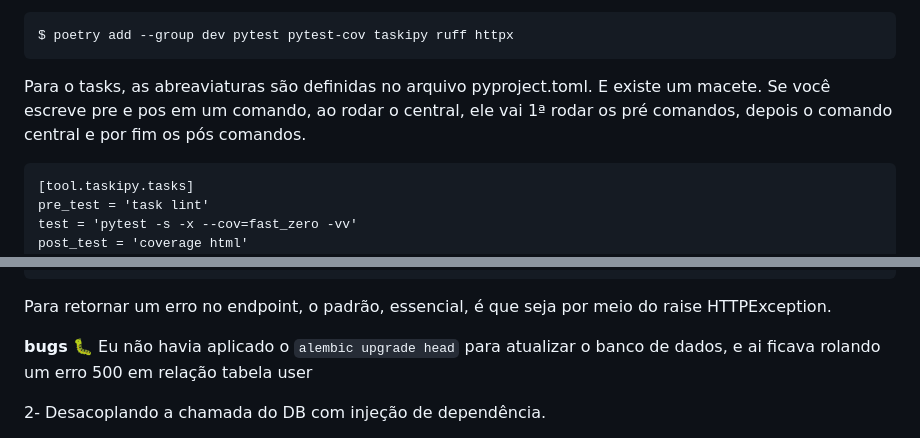
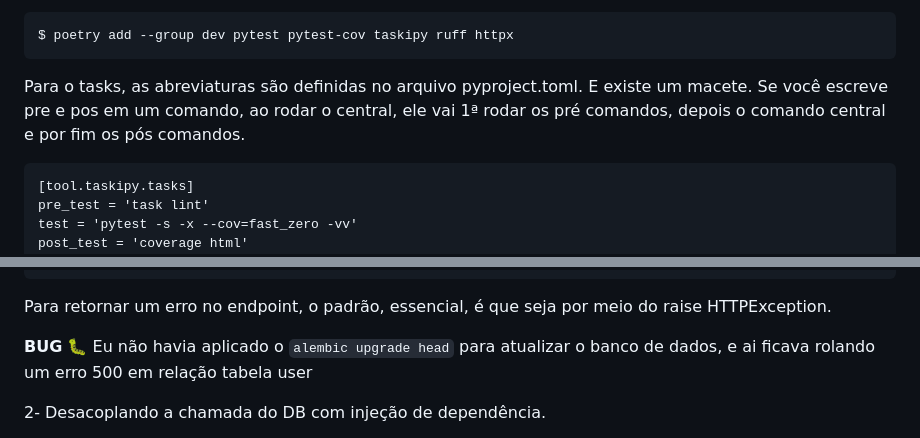
Before and after one commit to c137santos/festapi, a Markdown page: README.md, 2 parts joined by grey strips. GitHub-like rendering.

````diff
--- a/README.md
+++ b/README.md
@@ -72,7 +72,7 @@ Instalação apenas para desenvolvimento deve ser identificada com --group!
 $ poetry add --group dev pytest pytest-cov taskipy ruff httpx
 ```
 
-Para o tasks, as abreaviaturas são definidas no arquivo pyproject.toml. E existe um macete. Se você escreve pre e pos em um comando, ao rodar o central, ele vai 1ª rodar os pré comandos, depois o comando central e por fim os pós comandos.
+Para o tasks, as abreviaturas são definidas no arquivo pyproject.toml. E existe um macete. Se você escreve pre e pos em um comando, ao rodar o central, ele vai 1ª rodar os pré comandos, depois o comando central e por fim os pós comandos.
 
 ```
 [tool.taskipy.tasks]
@@ -254,9 +255,8 @@ session.commit()
 
 Para retornar um erro no endpoint, o padrão, essencial, é que seja por meio do raise HTTPException.
 
-**bugs**  🐛
+**BUG**  🐛
 Eu não havia aplicado o ```alembic upgrade head``` para atualizar o banco de dados, e ai ficava rolando um erro 500 em relação tabela user
-
 
 
 2- Desacoplando a chamada do DB com injeção de dependência.
````
Also changed, not shown: other parts of README.md (+9 -17 lines).
